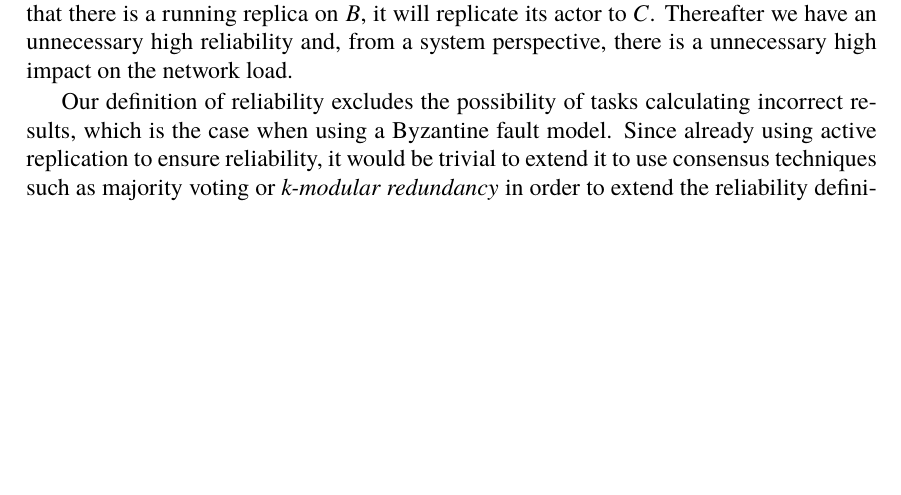
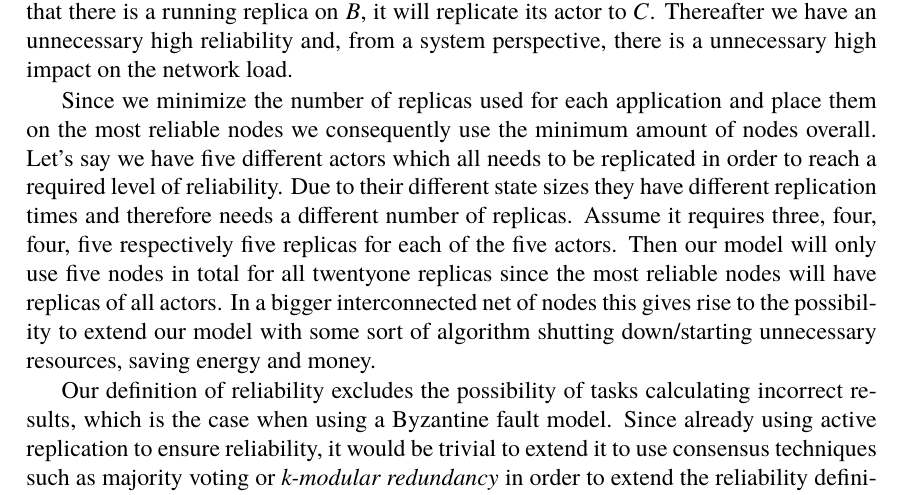
Before and after one commit to PStahl/master_thesis, a LaTeX thesis (report.tex): part of page 53 of 71, cut so that both start at the same text, the shorter picture padded with empty space. Compiled offline with pdfLaTeX.

Commit message:
Added (to) future work

```diff
--- a/report.tex
+++ b/report.tex
@@ -1312,6 +1312,8 @@ Vi kan ej generalisera våra resultat. typ.
 
 When using a fail-stop fault model (see \cref{subsub:background_fail_stop}), we assume that when a node dies all other nodes are aware of this. This is clearly limiting, as in the case of a link failure. Assume we have three nodes $A$, $B$ and $C$ and there is one replica on $A$ and one on $B$. In case of a link failure between $A$ and $B$, $A$ will assume that $B$ has failed and vice versa and both will ask the node with highest id to replicate the lost actors. If $C$ has the highest id of all three then nothing will happen since $C$ is aware of the replicas on both $A$ and $B$. But if $A$ has the highest id it will send the replication request to itself and since it's not aware of that there is a running replica on $B$, it will replicate its actor to $C$. Thereafter we have an unnecessary high reliability and, from a system perspective, there is a unnecessary high impact on the network load.
 
+Since we minimize the number of replicas used for each application and place them on the most reliable nodes we consequently use the minimum amount of nodes overall. Let's say we have five different actors which all needs to be replicated in order to reach a required level of reliability. Due to their different state sizes they have different replication times and therefore needs a different number of replicas. Assume it requires three, four, four, five respectively five replicas for each of the five actors. Then our model will only use five nodes in total for all twentyone replicas since the most reliable nodes will have replicas of all actors. In a bigger interconnected net of nodes this gives rise to the possibility to extend our model with some sort of algorithm shutting down/starting unnecessary resources, saving energy and money.
+
 Our definition of reliability excludes the possibility of tasks calculating incorrect results, which is the case when using a Byzantine fault model. Since already using active replication to ensure reliability, it would be trivial to extend it to use consensus techniques such as majority voting or \emph{k-modular redundancy} in order to extend the reliability definition to also include that the job calculates the correct result.
 
 Our primary objective is to ensure a certain level of reliability. By using active replication, we require a lot more resources, which puts an extra burden on the system. In addition, the extra load on the system may affect the execution time, thus decreasing task performance.
```
Also changed, not shown: 1 other file.
